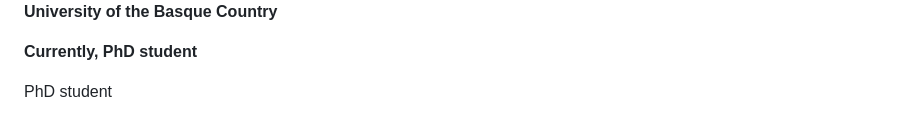
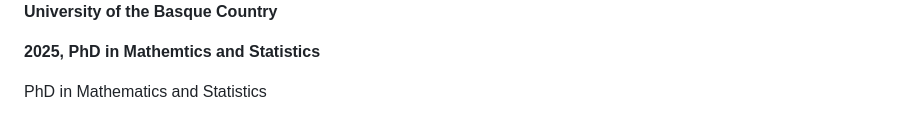
Before and after one commit to imarranz/personal-cv, a Markdown page: cv/021_Education_WEB.md, the part around the change. Drawn GitHub-style.

```diff
--- a/cv/021_Education_WEB.md
+++ b/cv/021_Education_WEB.md
@@ -55,8 +55,8 @@
         </div>
         <div class="cover-text">
             <p style="color: #403724; font-size: 1.1rem;"><b>University of the Basque Country</b></p>
-            <p style="color: #403724; font-size: 0.9rem;"><b><span style="color: red">Currently, </span>PhD student</b></p>
-            <p style="font-size: 0.9rem;">PhD student</p>
+            <p style="color: #403724; font-size: 0.9rem;"><b><span style="color: red">2025, </span>PhD in Mathemtics and Statistics</b></p>
+            <p style="font-size: 0.9rem;">PhD in Mathematics and Statistics</p>
             <p align="left">
             </p>
         </div>
```
Also changed, not shown: cv/011_Professional_Experience.md (+2 -1 lines), cv/081_Personal_WEB.md (added, +79 -0 lines).
